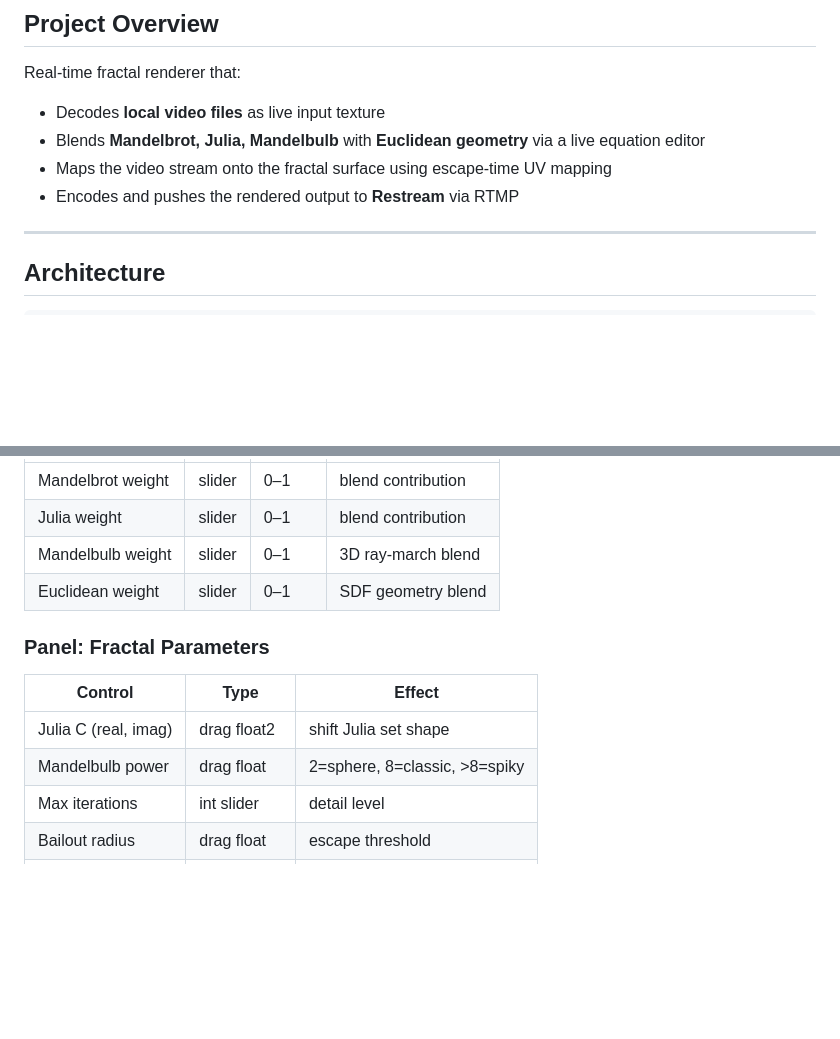
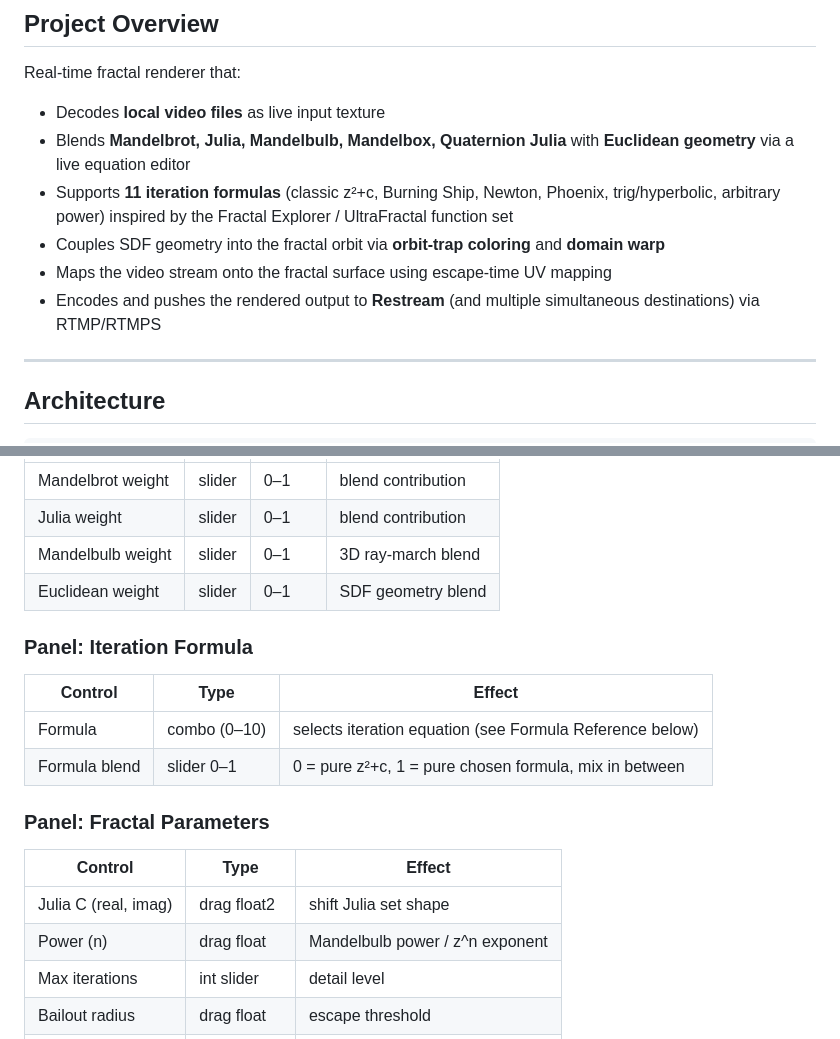
Before and after one commit to m8w/x, a Markdown page: CLAUDE.md, 2 parts joined by grey strips. Rendered like a GitHub page; blank space fills up the shorter version.

```diff
--- a/CLAUDE.md
+++ b/CLAUDE.md
@@ -4,9 +4,11 @@
 
 Real-time fractal renderer that:
 - Decodes **local video files** as live input texture
-- Blends **Mandelbrot, Julia, Mandelbulb** with **Euclidean geometry** via a live equation editor
+- Blends **Mandelbrot, Julia, Mandelbulb, Mandelbox, Quaternion Julia** with **Euclidean geometry** via a live equation editor
+- Supports **11 iteration formulas** (classic z²+c, Burning Ship, Newton, Phoenix, trig/hyperbolic, arbitrary power) inspired by the Fractal Explorer / UltraFractal function set
+- Couples SDF geometry into the fractal orbit via **orbit-trap coloring** and **domain warp**
 - Maps the video stream onto the fractal surface using escape-time UV mapping
-- Encodes and pushes the rendered output to **Restream** via RTMP
+- Encodes and pushes the rendered output to **Restream** (and multiple simultaneous destinations) via RTMP/RTMPS
 
 ---
 
@@ -188,11 +190,17 @@ float DE_mandelbulb(vec3 pos) {
 | Mandelbulb weight | slider | 0–1 | 3D ray-march blend |
 | Euclidean weight | slider | 0–1 | SDF geometry blend |
 
+### Panel: Iteration Formula
+| Control | Type | Effect |
+|---------|------|--------|
+| Formula | combo (0–10) | selects iteration equation (see Formula Reference below) |
+| Formula blend | slider 0–1 | 0 = pure z²+c, 1 = pure chosen formula, mix in between |
+
 ### Panel: Fractal Parameters
 | Control | Type | Effect |
 |---------|------|--------|
 | Julia C (real, imag) | drag float2 | shift Julia set shape |
-| Mandelbulb power | drag float | 2=sphere, 8=classic, >8=spiky |
+| Power (n) | drag float | Mandelbulb power / z^n exponent |
 | Max iterations | int slider | detail level |
 | Bailout radius | drag float | escape threshold |
 | Zoom | scroll / drag | view scale |
```
Also changed, not shown: other parts of CLAUDE.md (+94 -11 lines).
